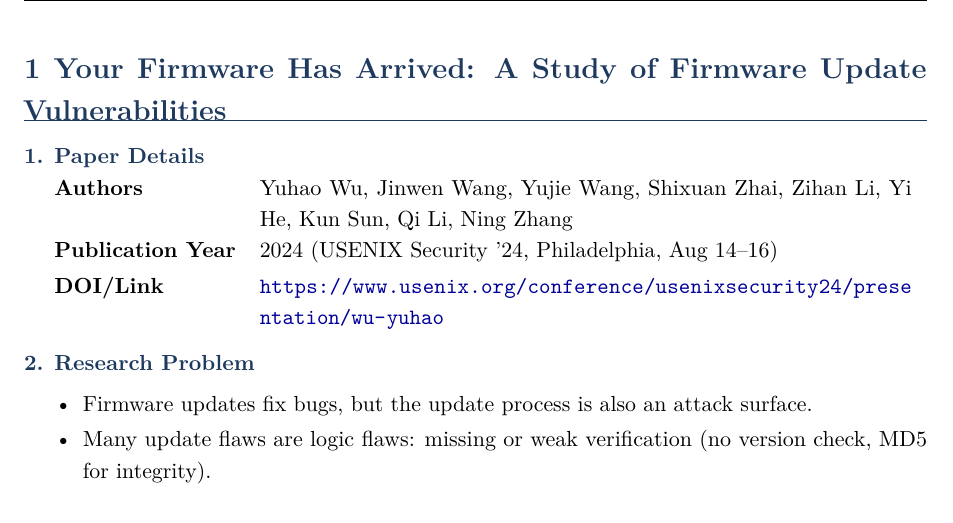
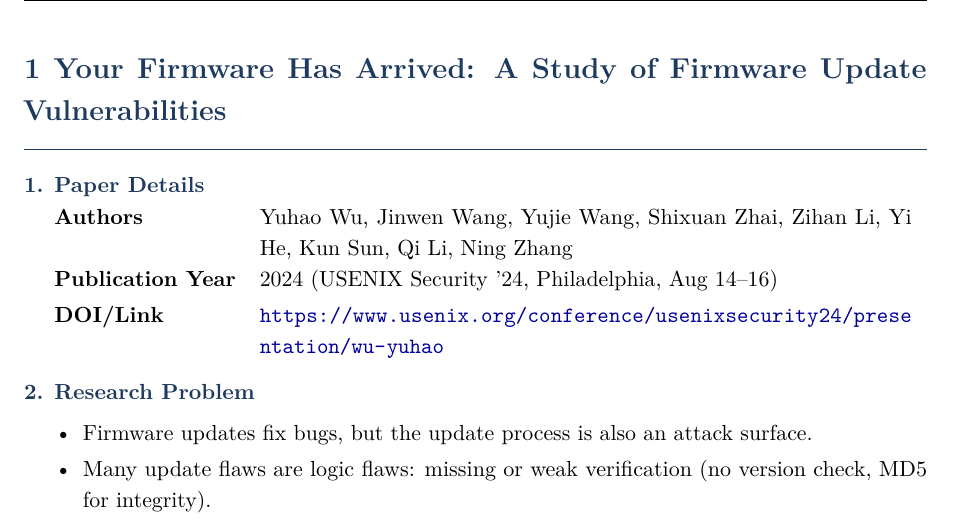
Before and after one commit to Kavyansh-Bagdi/minor-project, a LaTeX document (docs/kavyansh-main.tex): part of page 1 of 76, cut so that both start at the same text. Compiled offline with pdfLaTeX.

Commit message:
fix : horizontal line spacing

```diff
--- a/docs/kavyansh-main.tex
+++ b/docs/kavyansh-main.tex
@@ -44,7 +44,7 @@
   {}
   {0em}
   {}
-  [\vspace{-0.4em}\color{accent}\titlerule]
+  [\vspace{0.5em}\color{accent}\titlerule]
 \titlespacing*{\section}{0pt}{0pt}{10pt}
 
 % -------------------- LIST STYLE --------------------
```
